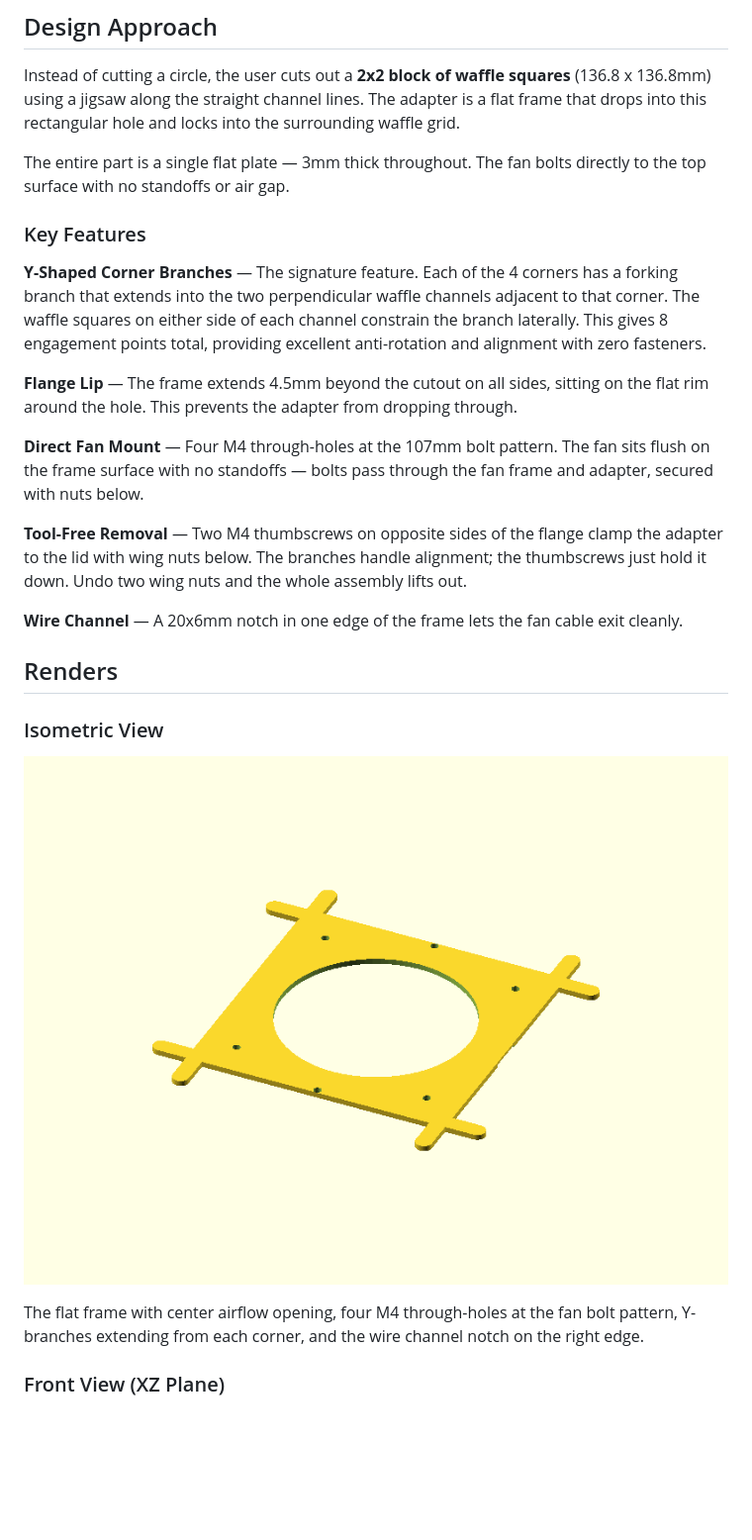
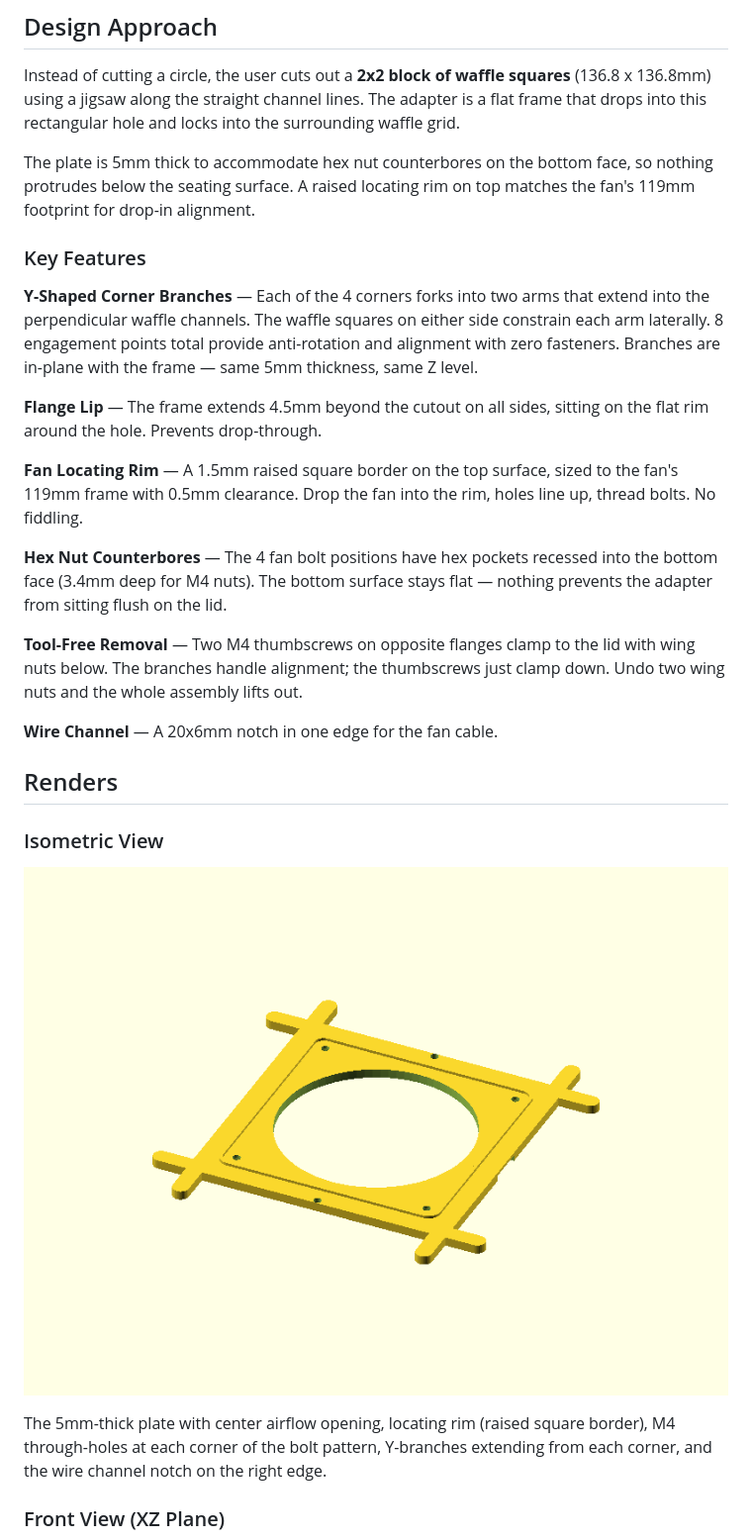
Before and after one commit to aes87/ai-3d-modeling, a Markdown page: docs/fan-tub-adapter.md, the part around one of its changes. Shown at 99% size. GitHub-like rendering; pictures changed too: docs/images/fan-tub-adapter/fan-tub-adapter-iso.png; blank space fills up the shorter version.

```diff
--- a/docs/fan-tub-adapter.md
+++ b/docs/fan-tub-adapter.md
@@ -15,19 +15,21 @@ The tub lid has a rigid waffle pattern — a grid of raised squares separated by
 
 Instead of cutting a circle, the user cuts out a **2x2 block of waffle squares** (136.8 x 136.8mm) using a jigsaw along the straight channel lines. The adapter is a flat frame that drops into this rectangular hole and locks into the surrounding waffle grid.
 
-The entire part is a single flat plate — 3mm thick throughout. The fan bolts directly to the top surface with no standoffs or air gap.
+The plate is 5mm thick to accommodate hex nut counterbores on the bottom face, so nothing protrudes below the seating surface. A raised locating rim on top matches the fan's 119mm footprint for drop-in alignment.
 
 ### Key Features
 
-**Y-Shaped Corner Branches** — The signature feature. Each of the 4 corners has a forking branch that extends into the two perpendicular waffle channels adjacent to that corner. The waffle squares on either side of each channel constrain the branch laterally. This gives 8 engagement points total, providing excellent anti-rotation and alignment with zero fasteners.
+**Y-Shaped Corner Branches** — Each of the 4 corners forks into two arms that extend into the perpendicular waffle channels. The waffle squares on either side constrain each arm laterally. 8 engagement points total provide anti-rotation and alignment with zero fasteners. Branches are in-plane with the frame — same 5mm thickness, same Z level.
 
-**Flange Lip** — The frame extends 4.5mm beyond the cutout on all sides, sitting on the flat rim around the hole. This prevents the adapter from dropping through.
+**Flange Lip** — The frame extends 4.5mm beyond the cutout on all sides, sitting on the flat rim around the hole. Prevents drop-through.
 
-**Direct Fan Mount** — Four M4 through-holes at the 107mm bolt pattern. The fan sits flush on the frame surface with no standoffs — bolts pass through the fan frame and adapter, secured with nuts below.
+**Fan Locating Rim** — A 1.5mm raised square border on the top surface, sized to the fan's 119mm frame with 0.5mm clearance. Drop the fan into the rim, holes line up, thread bolts. No fiddling.
 
-**Tool-Free Removal** — Two M4 thumbscrews on opposite sides of the flange clamp the adapter to the lid with wing nuts below. The branches handle alignment; the thumbscrews just hold it down. Undo two wing nuts and the whole assembly lifts out.
+**Hex Nut Counterbores** — The 4 fan bolt positions have hex pockets recessed into the bottom face (3.4mm deep for M4 nuts). The bottom surface stays flat — nothing prevents the adapter from sitting flush on the lid.
 
-**Wire Channel** — A 20x6mm notch in one edge of the frame lets the fan cable exit cleanly.
+**Tool-Free Removal** — Two M4 thumbscrews on opposite flanges clamp to the lid with wing nuts below. The branches handle alignment; the thumbscrews just clamp down. Undo two wing nuts and the whole assembly lifts out.
+
+**Wire Channel** — A 20x6mm notch in one edge for the fan cable.
 
 ## Renders
 
@@ -35,7 +37,7 @@ The entire part is a single flat plate — 3mm thick throughout. The fan bolts d
 
 ![Isometric view of the fan-tub-adapter](images/fan-tub-adapter/fan-tub-adapter-iso.png)
 
-The flat frame with center airflow opening, four M4 through-holes at the fan bolt pattern, Y-branches extending from each corner, and the wire channel notch on the right edge.
+The 5mm-thick plate with center airflow opening, locating rim (raised square border), M4 through-holes at each corner of the bolt pattern, Y-branches extending from each corner, and the wire channel notch on the right edge.
 
 ### Front View (XZ Plane)
 
```
Also changed, not shown: other parts of docs/fan-tub-adapter.md (+21 -18 lines), docs/images/fan-tub-adapter/fan-tub-adapter-front.png, docs/images/fan-tub-adapter/fan-tub-adapter-right.png, docs/images/fan-tub-adapter/fan-tub-adapter-top.png, 2 other files.
